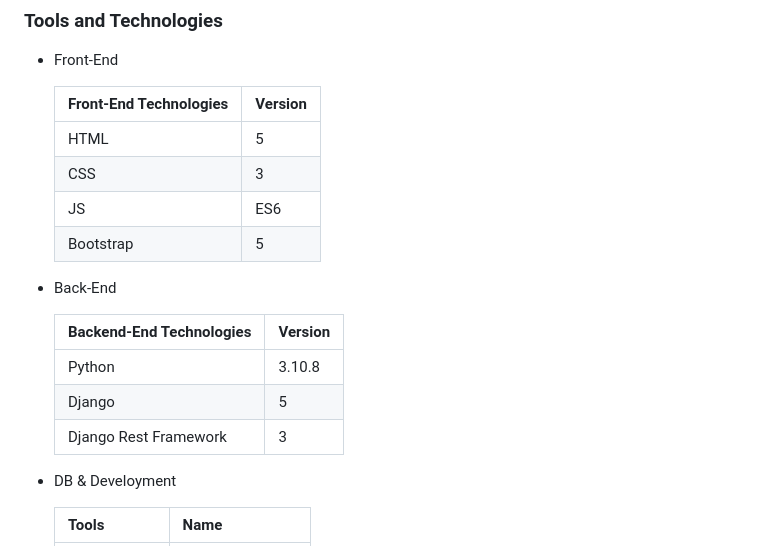
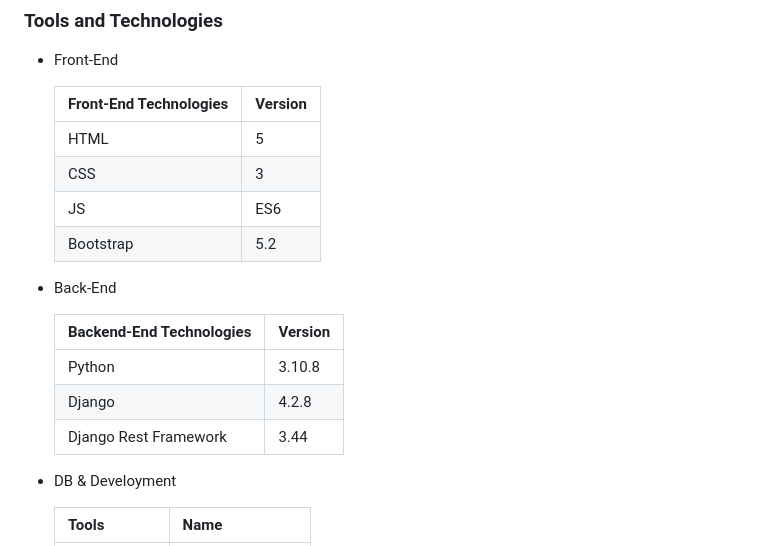
Before and after one commit to Nadeemzack/projects, a Markdown page: docs/ems/readme.md, the part around the change. Drawn GitHub-style.

```diff
--- a/docs/ems/readme.md
+++ b/docs/ems/readme.md
@@ -87,7 +87,7 @@ Domain : HR , Hiring Manager , Employee Manger
   | HTML                   | 5       |
   | CSS                    | 3       |
   | JS                     | ES6     |
-  | Bootstrap              | 5       |
+  | Bootstrap              | 5.2     |
 
 - Back-End
   <a name='t3_2'></a>
@@ -95,8 +95,8 @@ Domain : HR , Hiring Manager , Employee Manger
   | Backend-End Technologies | Version |
   | ------------------------ | ------- |
   | Python                   | 3.10.8  |
-  | Django                   | 5       |
-  | Django Rest Framework    | 3       |
+  | Django                   | 4.2.8   |
+  | Django Rest Framework    | 3.44    |
 
 - DB & Develoyment
   <a name='t3_3'></a>
```
Also changed, not shown: sample_HLD/readme.md (added, +50 -0 lines), sample_LLD/readme.md (added, +38 -0 lines).
